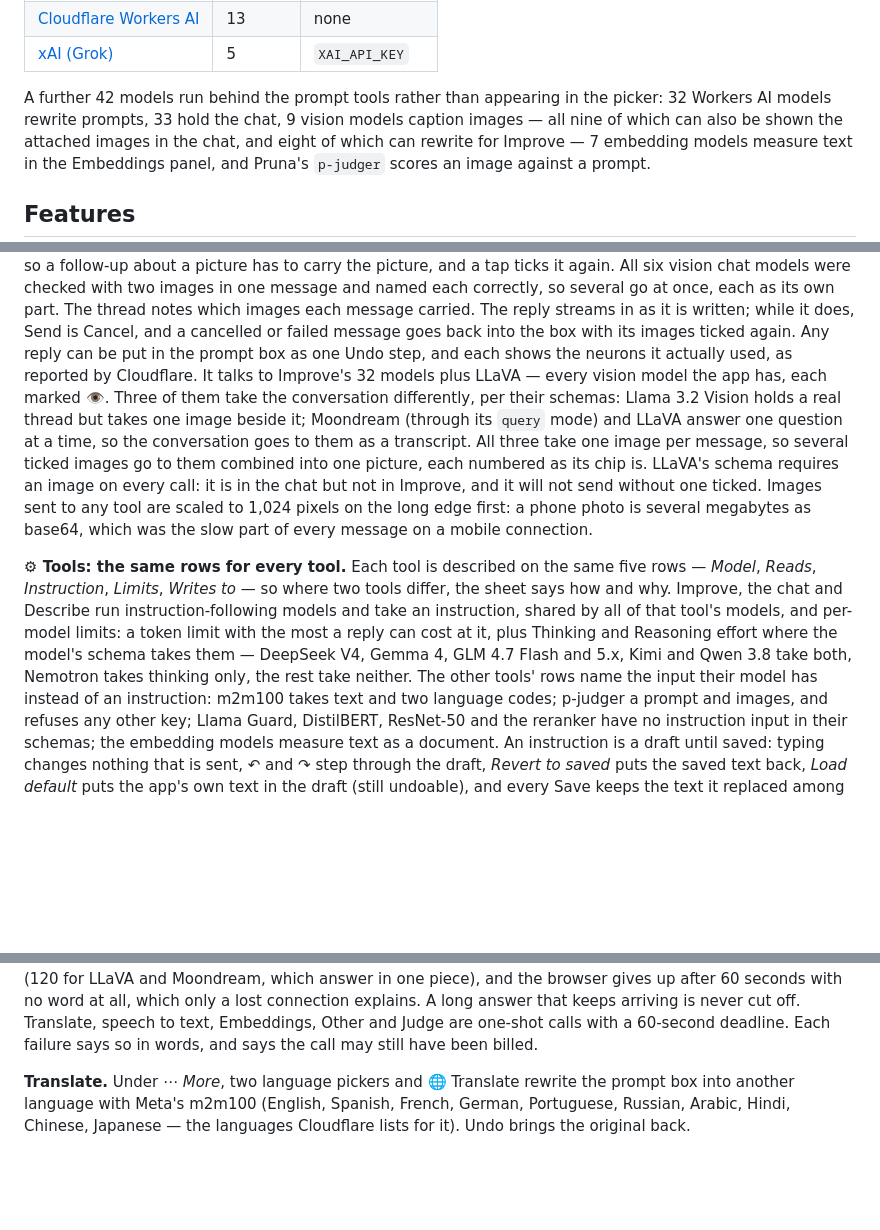
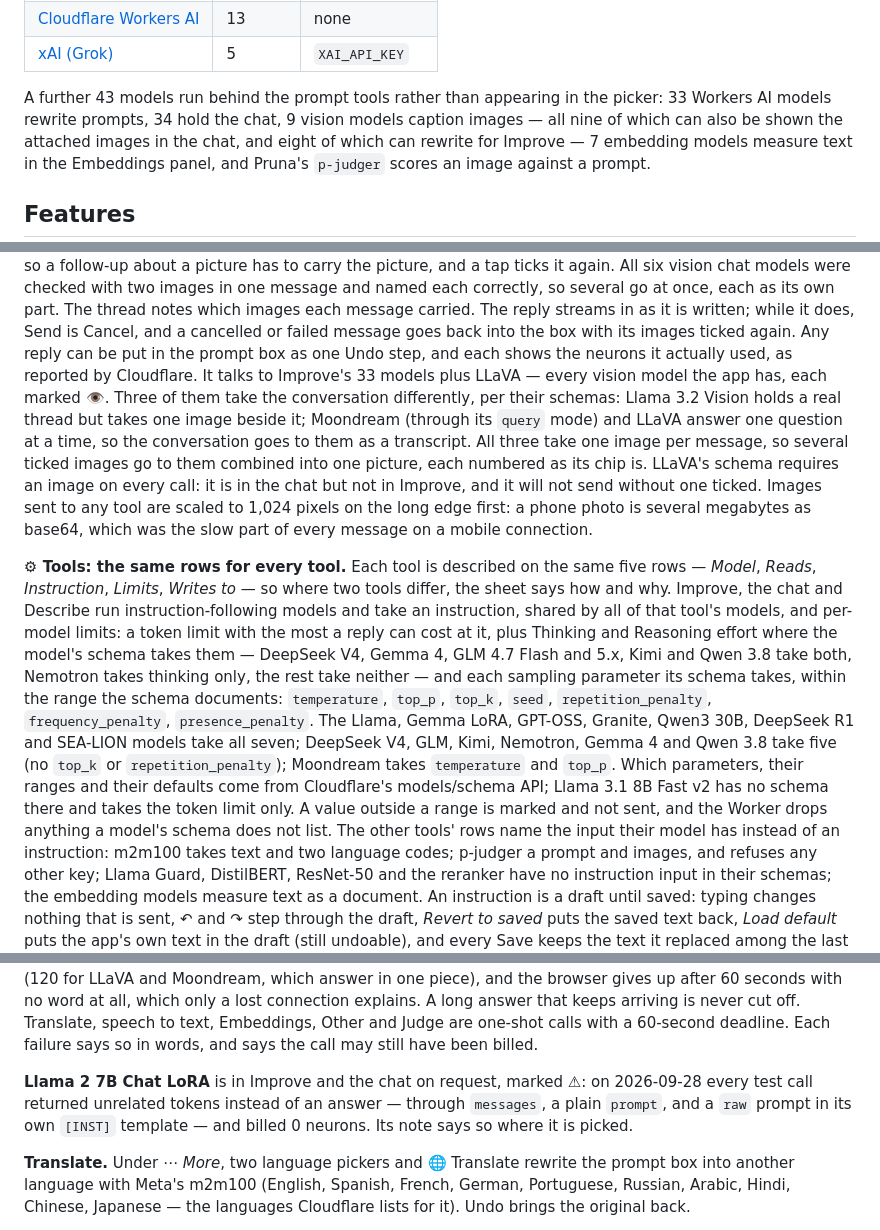
Before and after one commit to reloru/Patchbay, a Markdown page: README.md, 3 parts joined by grey strips. Rendered like a GitHub page; blank space fills up the shorter version.

Commit message:
Describe the sampling settings and Llama 2 in the README
Co-Authored-By: Claude Opus 5.5 <noreply@anthropic.com>
Claude-Session: https://claude.ai/code/session_01FQreXR7BhmRGrRwpJFRVCP

```diff
--- a/README.md
+++ b/README.md
@@ -12,8 +12,8 @@ Cloudflare Workers — no server to maintain, no build step, no framework.
 | [Cloudflare Workers AI](https://developers.cloudflare.com/workers-ai/models/) | 13 | none |
 | [xAI (Grok)](https://docs.x.ai/) | 5 | `XAI_API_KEY` |
 
-A further 42 models run behind the prompt tools rather than appearing in the
-picker: 32 Workers AI models rewrite prompts, 33 hold the chat, 9 vision models
+A further 43 models run behind the prompt tools rather than appearing in the
+picker: 33 Workers AI models rewrite prompts, 34 hold the chat, 9 vision models
 caption images — all nine of which can also be shown the attached images in the
 chat, and eight of which can rewrite for Improve — 7 embedding models measure
 text in the Embeddings panel, and Pruna's `p-judger` scores an image against a
@@ -82,7 +82,7 @@ part. The thread notes which images each message carried. The reply streams in
 as it is written; while it does, Send is Cancel, and a cancelled or failed
 message goes back into the box with its images ticked again. Any reply can be
 put in the prompt box as one Undo step, and each shows the neurons it actually
-used, as reported by Cloudflare. It talks to Improve's 32 models plus LLaVA —
+used, as reported by Cloudflare. It talks to Improve's 33 models plus LLaVA —
 every vision model the app has, each marked 👁. Three of them take the
 conversation differently, per their schemas: Llama 3.2 Vision holds a real
 thread but takes one image beside it; Moondream (through its `query` mode) and
@@ -101,7 +101,17 @@ run instruction-following models and take an instruction, shared by all of
 that tool's models, and per-model limits: a token limit with the most a reply
 can cost at it, plus Thinking and Reasoning effort where the model's schema
 takes them — DeepSeek V4, Gemma 4, GLM 4.7 Flash and 5.x, Kimi and Qwen 3.8
-take both, Nemotron takes thinking only, the rest take neither. The other
+take both, Nemotron takes thinking only, the rest take neither — and each
+sampling parameter its schema takes, within the range the schema documents:
+`temperature`, `top_p`, `top_k`, `seed`, `repetition_penalty`,
+`frequency_penalty`, `presence_penalty`. The Llama, Gemma LoRA, GPT-OSS,
+Granite, Qwen3 30B, DeepSeek R1 and SEA-LION models take all seven; DeepSeek
+V4, GLM, Kimi, Nemotron, Gemma 4 and Qwen 3.8 take five (no `top_k` or
+`repetition_penalty`); Moondream takes `temperature` and `top_p`. Which
+parameters, their ranges and their defaults come from Cloudflare's
+models/schema API; Llama 3.1 8B Fast v2 has no schema there and takes the
+token limit only. A value outside a range is marked and not sent, and the
+Worker drops anything a model's schema does not list. The other
 tools' rows name the input their model has instead of an instruction:
 m2m100 takes text and two language codes; p-judger a prompt and images, and
 refuses any other key; Llama Guard, DistilBERT, ResNet-50 and the reranker
@@ -127,6 +137,11 @@ seconds with no word at all, which only a lost connection explains. A long
 answer that keeps arriving is never cut off. Translate, speech to text,
 Embeddings, Other and Judge are one-shot calls with a 60-second deadline. Each
 failure says so in words, and says the call may still have been billed.
+
+**Llama 2 7B Chat LoRA** is in Improve and the chat on request, marked ⚠: on
+2026-09-28 every test call returned unrelated tokens instead of an answer —
+through `messages`, a plain `prompt`, and a `raw` prompt in its own `[INST]`
+template — and billed 0 neurons. Its note says so where it is picked.
 
 **Translate.** Under *⋯ More*, two language pickers and 🌐 Translate rewrite
 the prompt box into another language with Meta's m2m100 (English, Spanish, French, German,
```
Also changed, not shown: other parts of README.md (+2 -2 lines).
